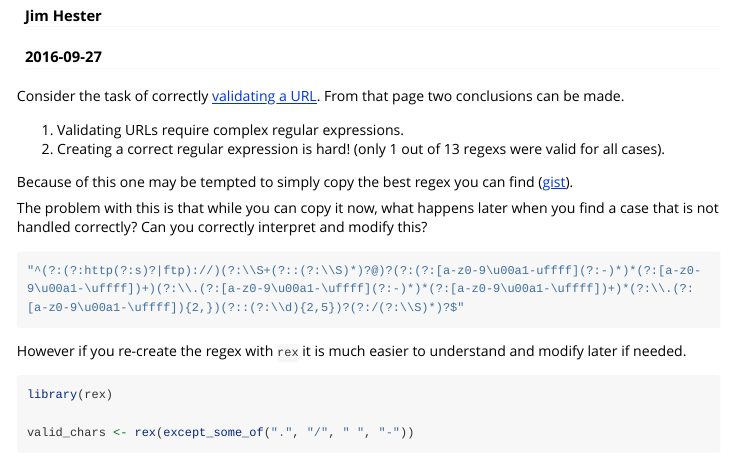
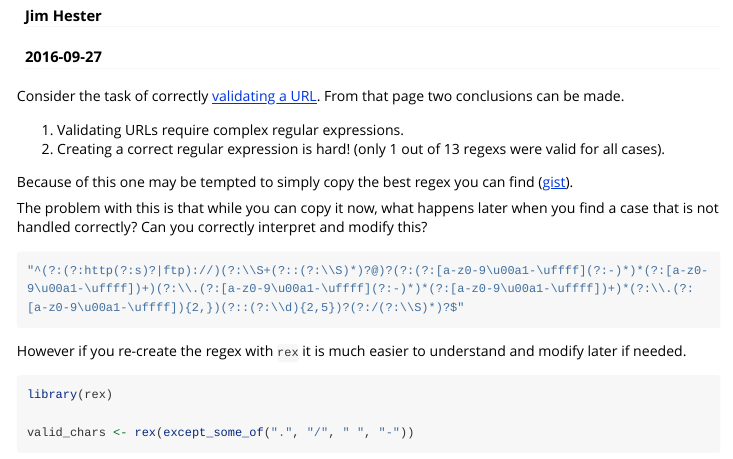
Before and after one commit to r-lib/rex, an R Markdown document (vignettes/url_parsing.Rmd): the page in a window 1100 px wide, from 70 px down. Rendered offline with R 4.5, knitr and Pandoc, with nearby package versions; some code elsewhere in the file could not run offline; long lines of code are wrapped.

Commit message:
fix missing backslash

````diff
--- a/vignettes/url_parsing.Rmd
+++ b/vignettes/url_parsing.Rmd
@@ -19,7 +19,7 @@ Because of this one may be tempted to simply copy the best regex you can find ([
 
 The problem with this is that while you can copy it now, what happens later when you find a case that is not handled correctly?  Can you correctly interpret and modify this?
 ```{r url_parsing_stock, eval=F}
-"^(?:(?:http(?:s)?|ftp)://)(?:\\S+(?::(?:\\S)*)?@)?(?:(?:[a-z0-9\u00a1-uffff](?:-)*)*(?:[a-z0-9\u00a1-\uffff])+)(?:\\.(?:[a-z0-9\u00a1-\uffff](?:-)*)*(?:[a-z0-9\u00a1-\uffff])+)*(?:\\.(?:[a-z0-9\u00a1-\uffff]){2,})(?::(?:\\d){2,5})?(?:/(?:\\S)*)?$"
+"^(?:(?:http(?:s)?|ftp)://)(?:\\S+(?::(?:\\S)*)?@)?(?:(?:[a-z0-9\u00a1-\uffff](?:-)*)*(?:[a-z0-9\u00a1-\uffff])+)(?:\\.(?:[a-z0-9\u00a1-\uffff](?:-)*)*(?:[a-z0-9\u00a1-\uffff])+)*(?:\\.(?:[a-z0-9\u00a1-\uffff]){2,})(?::(?:\\d){2,5})?(?:/(?:\\S)*)?$"
 ```
 
 However if you re-create the regex with `rex` it is much easier to understand and modify later if needed.
````
